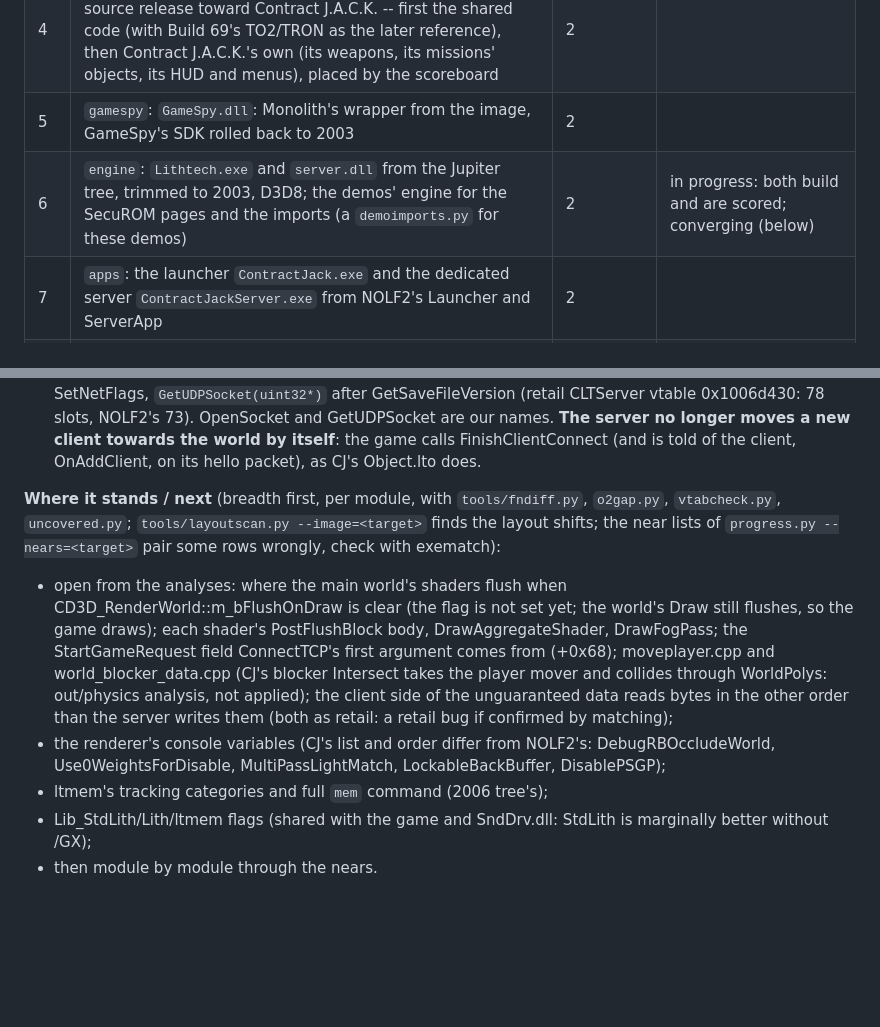
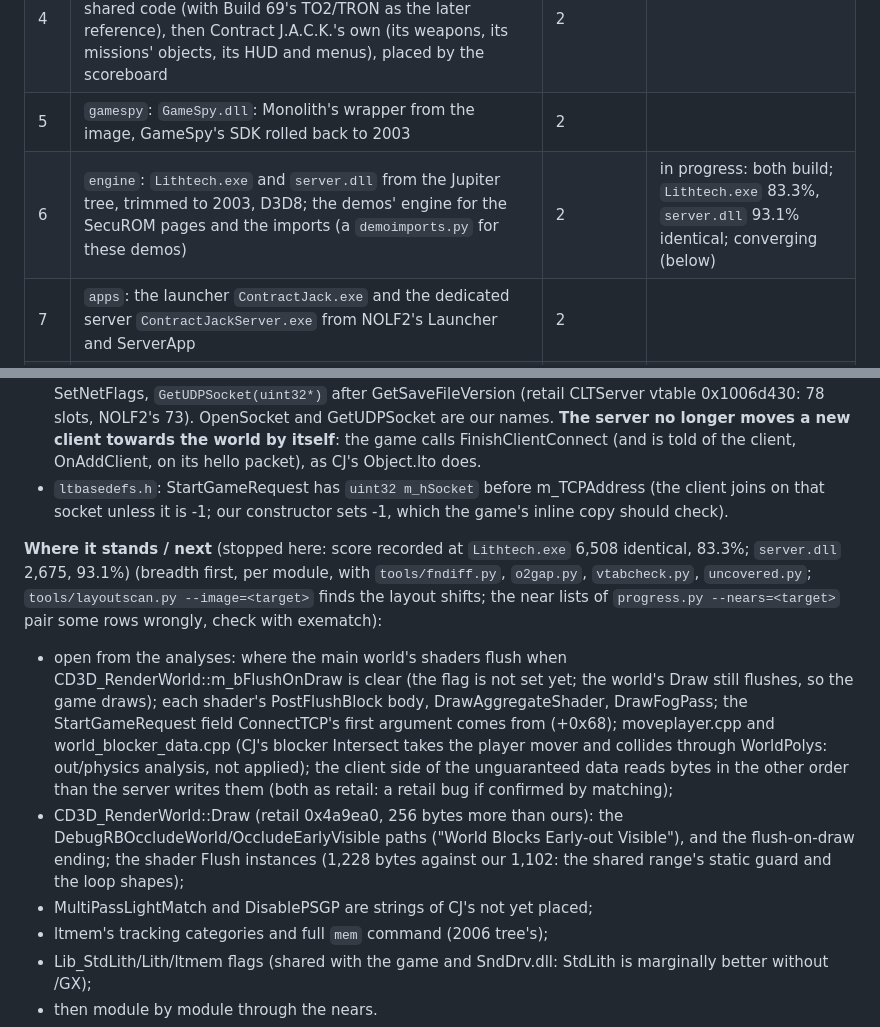
Before and after one commit to nolffan/cjacksrc, a Markdown page: docs/PLAN.md, 2 parts joined by grey strips. GitHub-like rendering; blank space fills up the shorter version.

Commit message:
PLAN: package 6, where it stopped and what is next
Co-Authored-By: Claude Opus 5.5 <noreply@anthropic.com>

```diff
--- a/docs/PLAN.md
+++ b/docs/PLAN.md
@@ -76,7 +76,7 @@ Every one is Visual C++ .NET 2003 (13.10.3077): `progress/COMPILERS.md`.
 | 3 | `small`: `ltmsg.dll`, `CRes.dll`, `SRes.dll` (resource scripts from the retail resources; `tools/rsrcdiff.py`), `SndDrv.dll` (nolf2src's reconstruction, compiled with VC .NET 2003) | 2 | `ltmsg.dll` done (retail's but for its time stamp); `SndDrv.dll` builds, 172/260 identical; CRes/SRes to do |
 | 4 | `game`: `CShell.dll`, `Object.lto`, `ClientFx.fxd` from NOLF2's source release toward Contract J.A.C.K. -- first the shared code (with Build 69's TO2/TRON as the later reference), then Contract J.A.C.K.'s own (its weapons, its missions' objects, its HUD and menus), placed by the scoreboard | 2 | |
 | 5 | `gamespy`: `GameSpy.dll`: Monolith's wrapper from the image, GameSpy's SDK rolled back to 2003 | 2 | |
-| 6 | `engine`: `Lithtech.exe` and `server.dll` from the Jupiter tree, trimmed to 2003, D3D8; the demos' engine for the SecuROM pages and the imports (a `demoimports.py` for these demos) | 2 | in progress: both build and are scored; converging (below) |
+| 6 | `engine`: `Lithtech.exe` and `server.dll` from the Jupiter tree, trimmed to 2003, D3D8; the demos' engine for the SecuROM pages and the imports (a `demoimports.py` for these demos) | 2 | in progress: both build; `Lithtech.exe` 83.3%, `server.dll` 93.1% identical; converging (below) |
 | 7 | `apps`: the launcher `ContractJack.exe` and the dedicated server `ContractJackServer.exe` from NOLF2's Launcher and ServerApp | 2 | |
 | 8 | `boot`: the built binaries in the game under Wine, to the menu, a level, saving and loading (`make test`, tools/playtest.sh) | 3-7 | |
 | 9 | `match`: byte-matching, module by module, ratcheted by `make progress` | 3-7 | |
@@ -240,8 +240,11 @@ package 4; not additive, because CJ's own SDK had them):
   towards the world by itself**: the game calls FinishClientConnect
   (and is told of the client, OnAddClient, on its hello packet), as
   CJ's Object.lto does.
+- `ltbasedefs.h`: StartGameRequest has `uint32 m_hSocket` before
+  m_TCPAddress (the client joins on that socket unless it is -1; our
+  constructor sets -1, which the game's inline copy should check).
 
-**Where it stands / next** (breadth first, per module, with
+**Where it stands / next** (stopped here: score recorded at `Lithtech.exe` 6,508 identical, 83.3%; `server.dll` 2,675, 93.1%) (breadth first, per module, with
 `tools/fndiff.py`, `o2gap.py`, `vtabcheck.py`, `uncovered.py`;
 `tools/layoutscan.py --image=<target>` finds the layout shifts; the
 near lists of `progress.py --nears=<target>` pair some rows wrongly,
@@ -256,9 +259,12 @@ check with exematch):
   out/physics analysis, not applied); the client side of the
   unguaranteed data reads bytes in the other order than the server
   writes them (both as retail: a retail bug if confirmed by matching);
-- the renderer's console variables (CJ's list and order differ from
-  NOLF2's: DebugRBOccludeWorld, Use0WeightsForDisable,
-  MultiPassLightMatch, LockableBackBuffer, DisablePSGP);
+- CD3D_RenderWorld::Draw (retail 0x4a9ea0, 256 bytes more than ours):
+  the DebugRBOccludeWorld/OccludeEarlyVisible paths ("World Blocks
+  Early-out Visible"), and the flush-on-draw ending; the shader Flush
+  instances (1,228 bytes against our 1,102: the shared range's static
+  guard and the loop shapes);
+- MultiPassLightMatch and DisablePSGP are strings of CJ's not yet placed;
 - ltmem's tracking categories and full `mem` command (2006 tree's);
 - Lib_StdLith/Lith/ltmem flags (shared with the game and SndDrv.dll:
   StdLith is marginally better without /GX);
```
